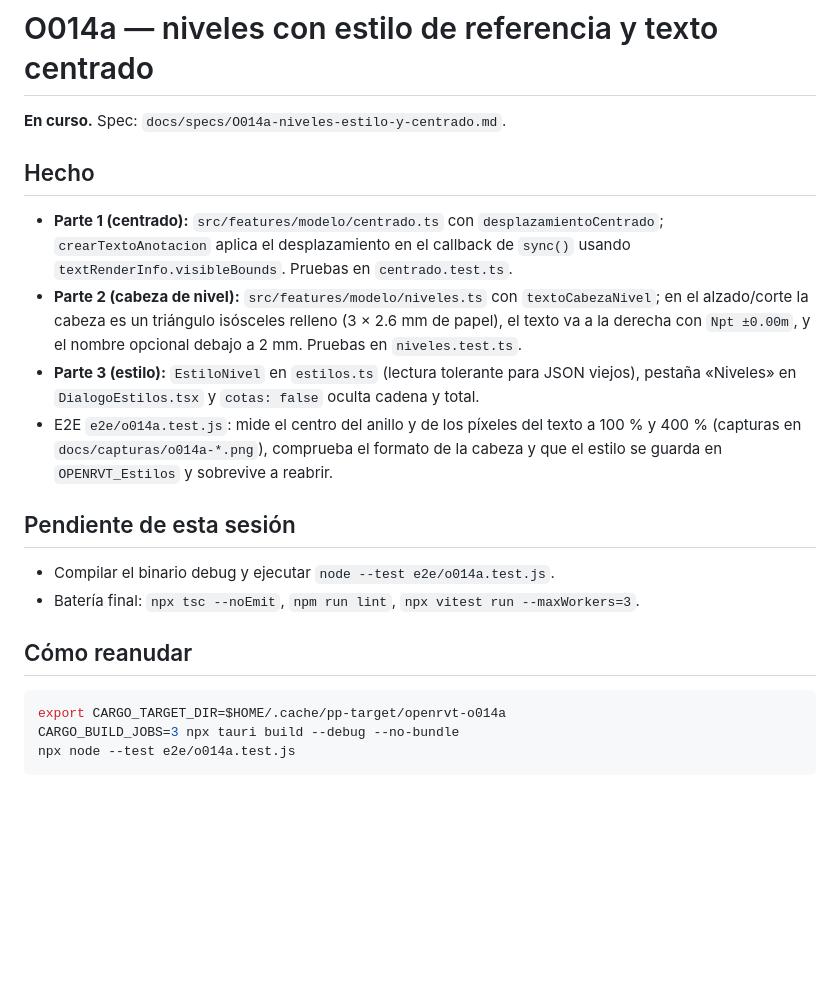
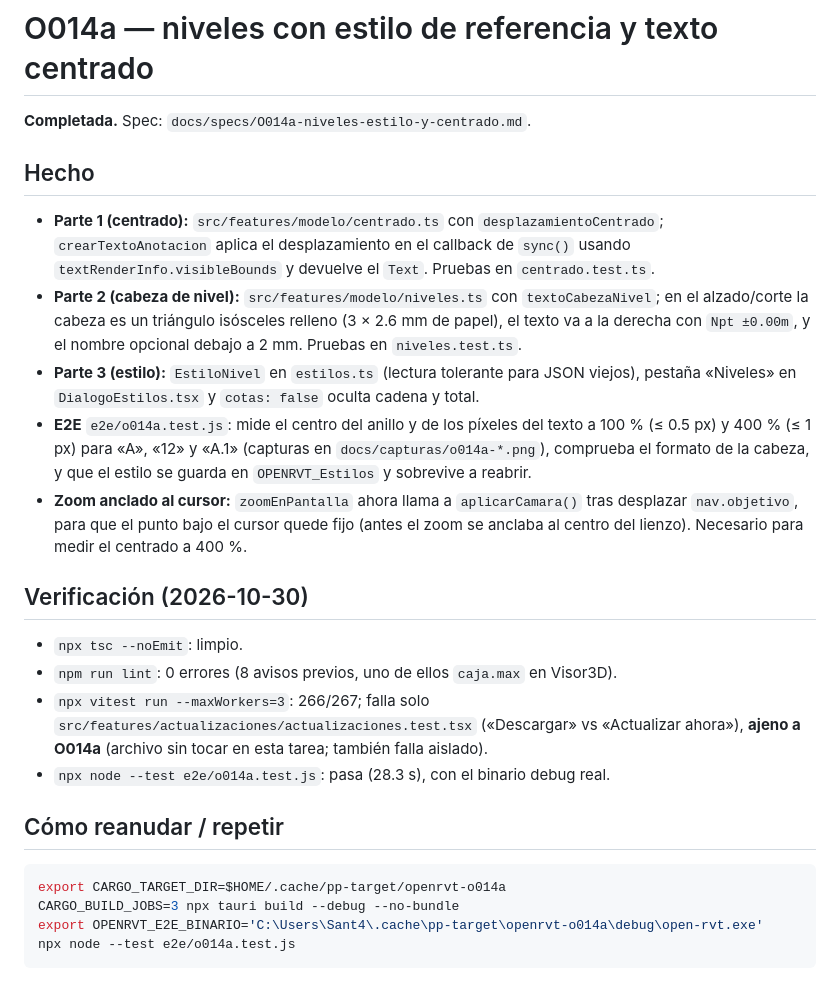
Before and after one commit to sant4work01-ADS/open-rvt, a Markdown page: docs/progreso/O014a.md, the part around the change. Drawn GitHub-style; blank space fills up the shorter version.

Commit message:
O014a: E2E de centrado a 100/400 % y zoom anclado al cursor

````diff
--- a/docs/progreso/O014a.md
+++ b/docs/progreso/O014a.md
@@ -1,13 +1,13 @@
 # O014a — niveles con estilo de referencia y texto centrado
 
-**En curso.** Spec: `docs/specs/O014a-niveles-estilo-y-centrado.md`.
+**Completada.** Spec: `docs/specs/O014a-niveles-estilo-y-centrado.md`.
 
 ## Hecho
 
 - **Parte 1 (centrado):** `src/features/modelo/centrado.ts` con
   `desplazamientoCentrado`; `crearTextoAnotacion` aplica el desplazamiento en el
-  callback de `sync()` usando `textRenderInfo.visibleBounds`. Pruebas en
-  `centrado.test.ts`.
+  callback de `sync()` usando `textRenderInfo.visibleBounds` y devuelve el `Text`.
+  Pruebas en `centrado.test.ts`.
 - **Parte 2 (cabeza de nivel):** `src/features/modelo/niveles.ts` con
   `textoCabezaNivel`; en el alzado/corte la cabeza es un triángulo isósceles relleno
   (3 × 2.6 mm de papel), el texto va a la derecha con `Npt ±0.00m`, y el nombre
@@ -15,19 +15,29 @@
 - **Parte 3 (estilo):** `EstiloNivel` en `estilos.ts` (lectura tolerante para JSON
   viejos), pestaña «Niveles» en `DialogoEstilos.tsx` y `cotas: false` oculta cadena y
   total.
-- E2E `e2e/o014a.test.js`: mide el centro del anillo y de los píxeles del texto a
-  100 % y 400 % (capturas en `docs/capturas/o014a-*.png`), comprueba el formato de la
-  cabeza y que el estilo se guarda en `OPENRVT_Estilos` y sobrevive a reabrir.
+- **E2E** `e2e/o014a.test.js`: mide el centro del anillo y de los píxeles del texto a
+  100 % (≤ 0.5 px) y 400 % (≤ 1 px) para «A», «12» y «A.1» (capturas en
+  `docs/capturas/o014a-*.png`), comprueba el formato de la cabeza, y que el estilo se
+  guarda en `OPENRVT_Estilos` y sobrevive a reabrir.
+- **Zoom anclado al cursor:** `zoomEnPantalla` ahora llama a `aplicarCamara()` tras
+  desplazar `nav.objetivo`, para que el punto bajo el cursor quede fijo (antes el
+  zoom se anclaba al centro del lienzo). Necesario para medir el centrado a 400 %.
 
-## Pendiente de esta sesión
+## Verificación (2026-10-30)
 
-- Compilar el binario debug y ejecutar `node --test e2e/o014a.test.js`.
-- Batería final: `npx tsc --noEmit`, `npm run lint`, `npx vitest run --maxWorkers=3`.
+- `npx tsc --noEmit`: limpio.
+- `npm run lint`: 0 errores (8 avisos previos, uno de ellos `caja.max` en Visor3D).
+- `npx vitest run --maxWorkers=3`: 266/267; falla solo
+  `src/features/actualizaciones/actualizaciones.test.tsx` («Descargar» vs
+  «Actualizar ahora»), **ajeno a O014a** (archivo sin tocar en esta tarea; también
+  falla aislado).
+- `npx node --test e2e/o014a.test.js`: pasa (28.3 s), con el binario debug real.
 
-## Cómo reanudar
+## Cómo reanudar / repetir
 
 ```bash
 export CARGO_TARGET_DIR=$HOME/.cache/pp-target/openrvt-o014a
 CARGO_BUILD_JOBS=3 npx tauri build --debug --no-bundle
+export OPENRVT_E2E_BINARIO='C:\Users\Sant4\.cache\pp-target\openrvt-o014a\debug\open-rvt.exe'
 npx node --test e2e/o014a.test.js
 ```
````
Also changed, not shown: docs/capturas/o014a-alzado-estilo-niveles.png (added), docs/capturas/o014a-planta-zoom-100.png (added), docs/capturas/o014a-planta-zoom-400-12.png (added), docs/capturas/o014a-planta-zoom-400-A.png (added), docs/capturas/o014a-planta-zoom-400-A_1.png (added), 2 other files.
